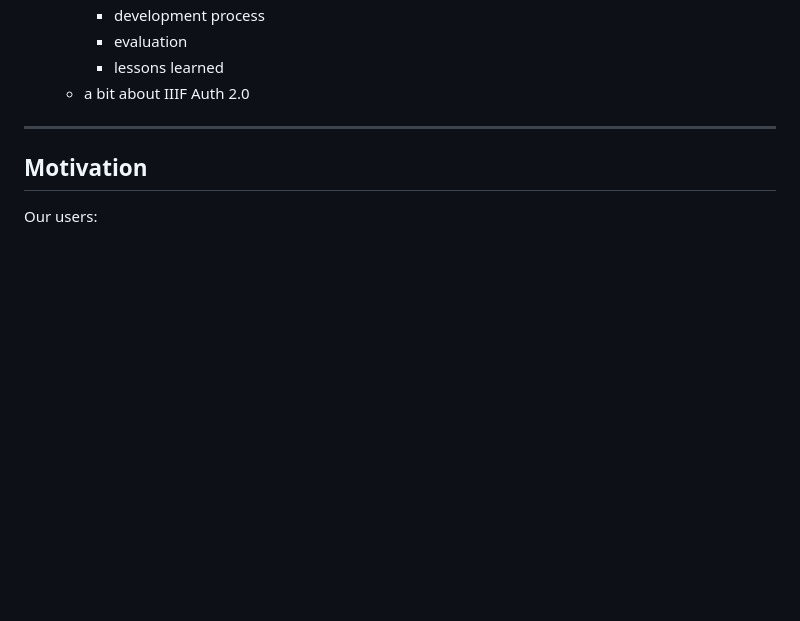
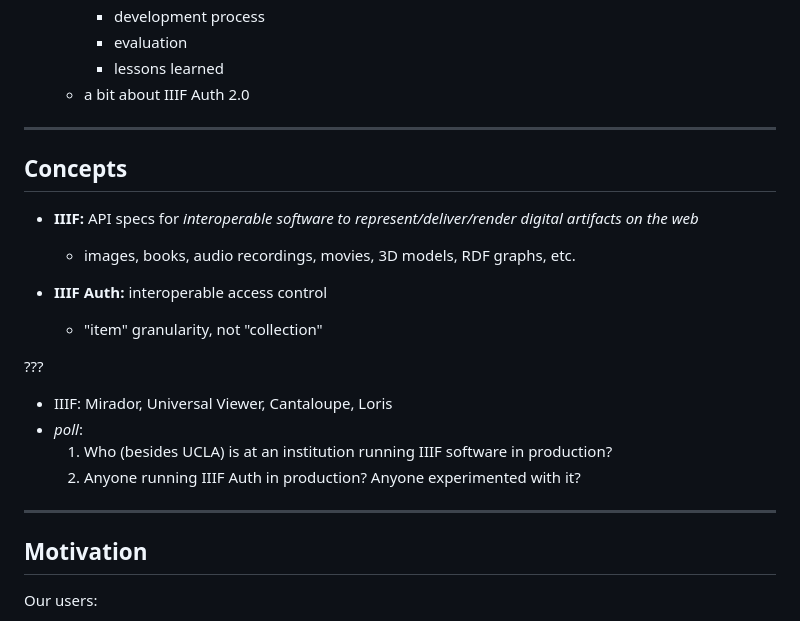
Before and after one commit to markmatney/code4lib-socal-2023-slides, a Markdown page: content.md, the part around the change. Drawn GitHub-style; blank space fills up the shorter version.

Commit message:
Add slide with IIIF concepts

```diff
--- a/content.md
+++ b/content.md
@@ -28,6 +28,23 @@ Code4Lib SoCal : July 14, 2023
     * evaluation
     * lessons learned
   * a bit about IIIF Auth 2.0
+
+---
+
+## Concepts
+
+* **IIIF:** API specs for _interoperable software to represent/deliver/render digital artifacts on the web_
+  * images, books, audio recordings, movies, 3D models, RDF graphs, etc.
+
+* **IIIF Auth:** interoperable access control
+  * "item" granularity, not "collection"
+
+???
+
+* IIIF: Mirador, Universal Viewer, Cantaloupe, Loris
+* _poll_:
+  1. Who (besides UCLA) is at an institution running IIIF software in production?
+  2. Anyone running IIIF Auth in production? Anyone experimented with it?
 
 ---
 
```
